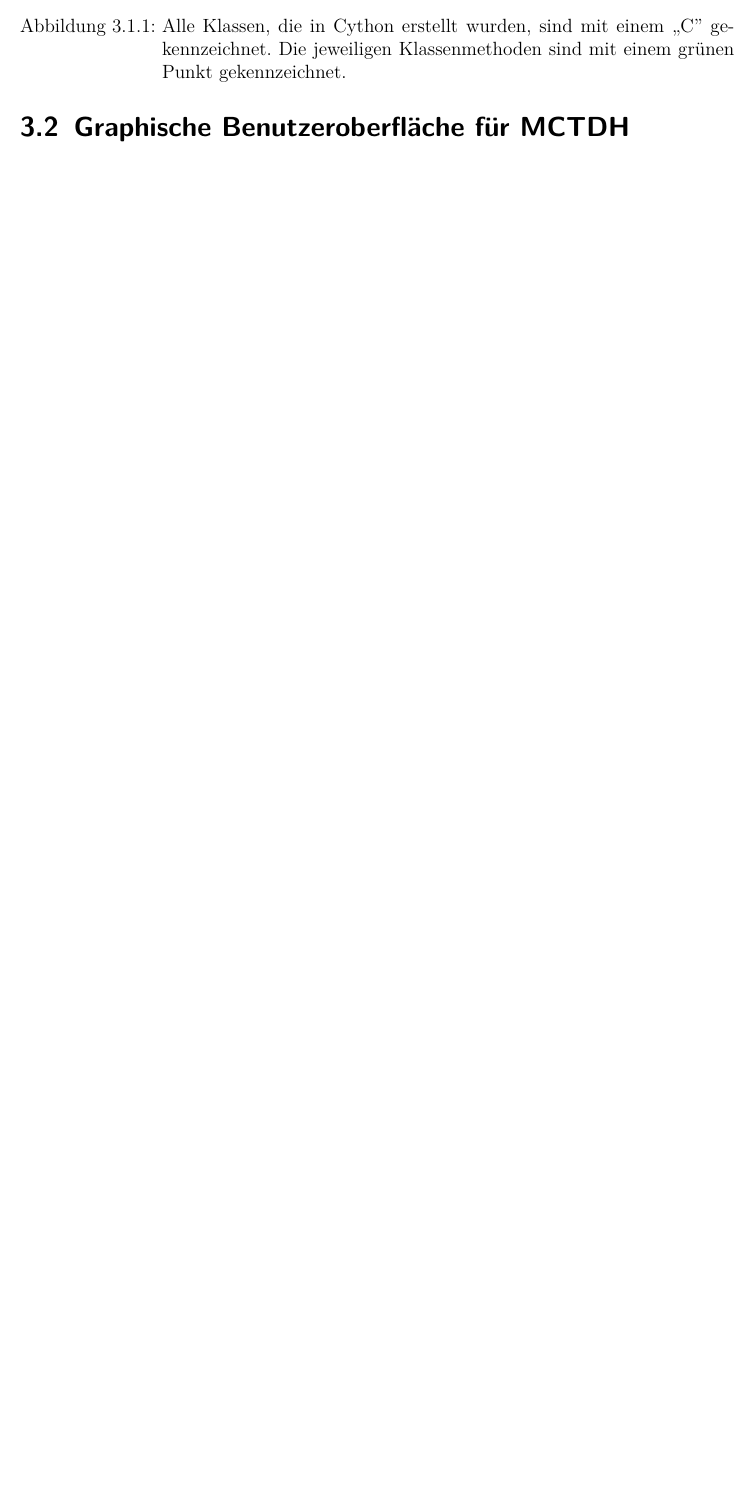
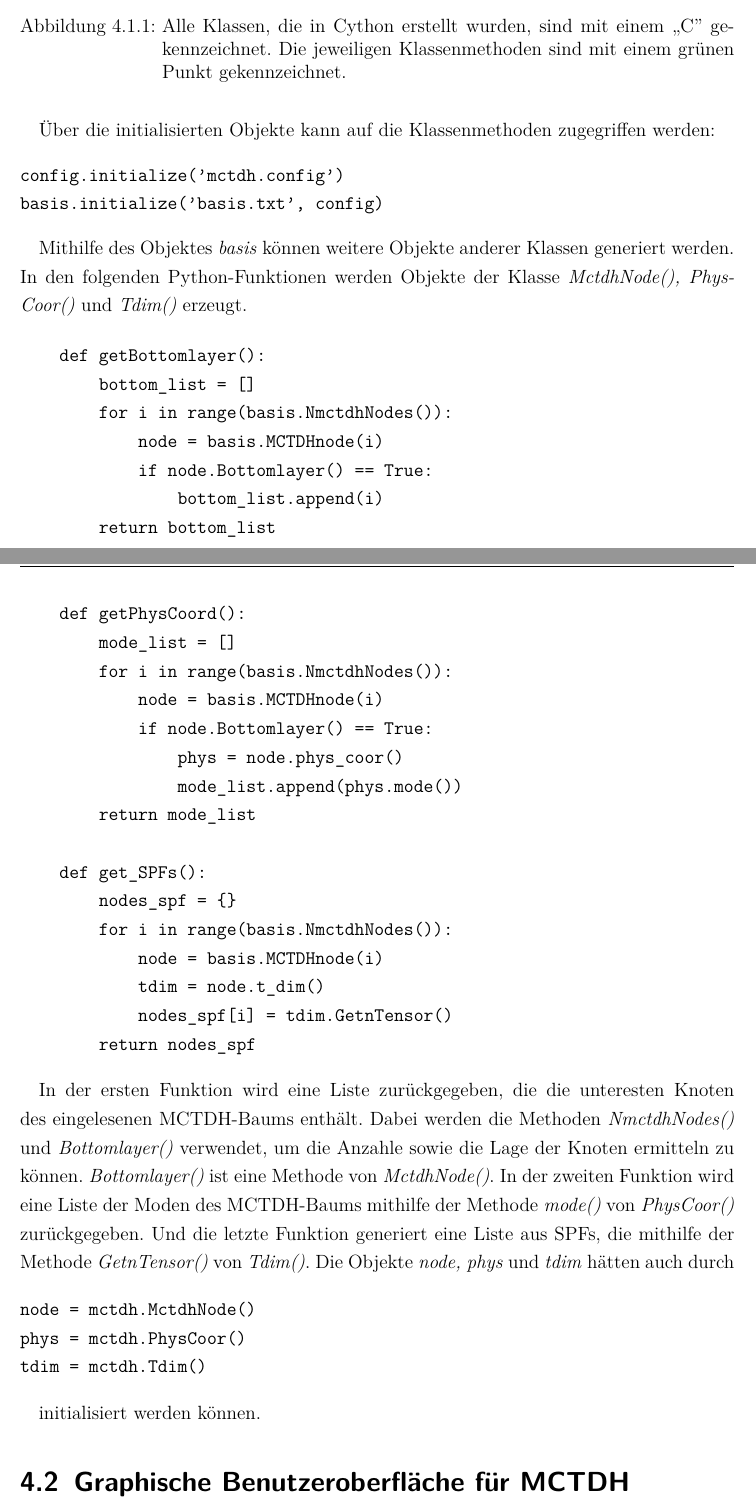
Before and after one commit to pietiep/master-s-thesis, a LaTeX book (ma.tex, which reads content/Ergebnisse.tex): part of page 15 of 25 before the commit and two parts of pages 16 and 17 of 26 after it, the two joined at a grey line, cut so that both start at the same text, the shorter picture padded with empty space. Compiled offline with pdfLaTeX; an older LaTeX class or package is replaced by its successor.

Commit message:
ergebnisse korr. cython

```diff
--- a/content/Methods.tex
+++ b/content/Ergebnisse.tex
@@ -28,5 +39,54 @@ die Schwingungsmoden, der untersten Knoten, sowie die SPFs der jeweiligen Knoten
 
+"Uber die initialisierten Objekte kann auf die Klassenmethoden zugegriffen werden:
+\begin{verbatim}
+config.initialize('mctdh.config')
+basis.initialize('basis.txt', config)
+\end{verbatim}
 
+Mithilfe des Objektes \textit{basis} k"onnen weitere Objekte anderer Klassen generiert werden.
+In den folgenden Python-Funktionen werden Objekte der Klasse \textit{MctdhNode(), PhysCoor()} und \textit{Tdim()} erzeugt.
+
+\begin{verbatim}
+    def getBottomlayer():
+        bottom_list = []
+        for i in range(basis.NmctdhNodes()):
+            node = basis.MCTDHnode(i)
+            if node.Bottomlayer() == True:
+                bottom_list.append(i)
+        return bottom_list
+
+    def getPhysCoord():
+        mode_list = []
+        for i in range(basis.NmctdhNodes()):
+            node = basis.MCTDHnode(i)
+            if node.Bottomlayer() == True:
+                phys = node.phys_coor()
+                mode_list.append(phys.mode())
+        return mode_list
+
+    def get_SPFs():
+        nodes_spf = {}
+        for i in range(basis.NmctdhNodes()):
+            node = basis.MCTDHnode(i)
+            tdim = node.t_dim()
+            nodes_spf[i] = tdim.GetnTensor()
+        return nodes_spf
+\end{verbatim}
+
+In der ersten Funktion wird eine Liste zur"uckgegeben, die die unteresten Knoten des eingelesenen MCTDH-Baums enth"alt.
+Dabei werden die Methoden \textit{NmctdhNodes()} und \textit{Bottomlayer()} verwendet, um die Anzahle sowie die Lage der Knoten
+ermitteln zu k"onnen. \textit{Bottomlayer()} ist eine Methode von \textit{MctdhNode()}.
+In der zweiten Funktion wird eine Liste der Moden des MCTDH-Baums mithilfe der Methode \textit{mode()} von \textit{PhysCoor()} zur"uckgegeben.
+Und die letzte Funktion generiert eine Liste aus SPFs, die mithilfe der Methode \textit{GetnTensor()} von \textit{Tdim()}.
+Die Objekte \textit{node, phys} und \textit{tdim} h"atten auch durch
+
+\begin{verbatim}
+node = mctdh.MctdhNode()
+phys = mctdh.PhysCoor()
+tdim = mctdh.Tdim()
+\end{verbatim}
+
+initialisiert werden k"onnen.
 
 
 \section{Graphische Benutzeroberfl"ache f"ur MCTDH}
--- a/ma.tex
+++ b/ma.tex
@@ -18,6 +18,7 @@
 %-------------------------Symbole, Schriften etc.------------------------------------------------------
 \usepackage[T1]{fontenc}													% Umlaute direkt als ��� eingeben etc.
 \usepackage[latin1]{inputenc}											% Latin1-Encodierung (klappt bei mir alles dann)
+\usepackage{framed}
 \usepackage{xcolor}															% Farben
 \usepackage{latexsym,gensymb,textcomp,lmodern,setspace,url}		% Einige Symbole, Schriften etc.
 \usepackage[ngerman]{babel}												% Englisches Sprachpaket
```
Also changed, not shown: figures/sequenceDiagram.txt (added, +20 -0 lines), ma.pdf, content/Ergebnisse.tex (37 more changed lines), ma.tex (4 more changed lines), 4 other files.
